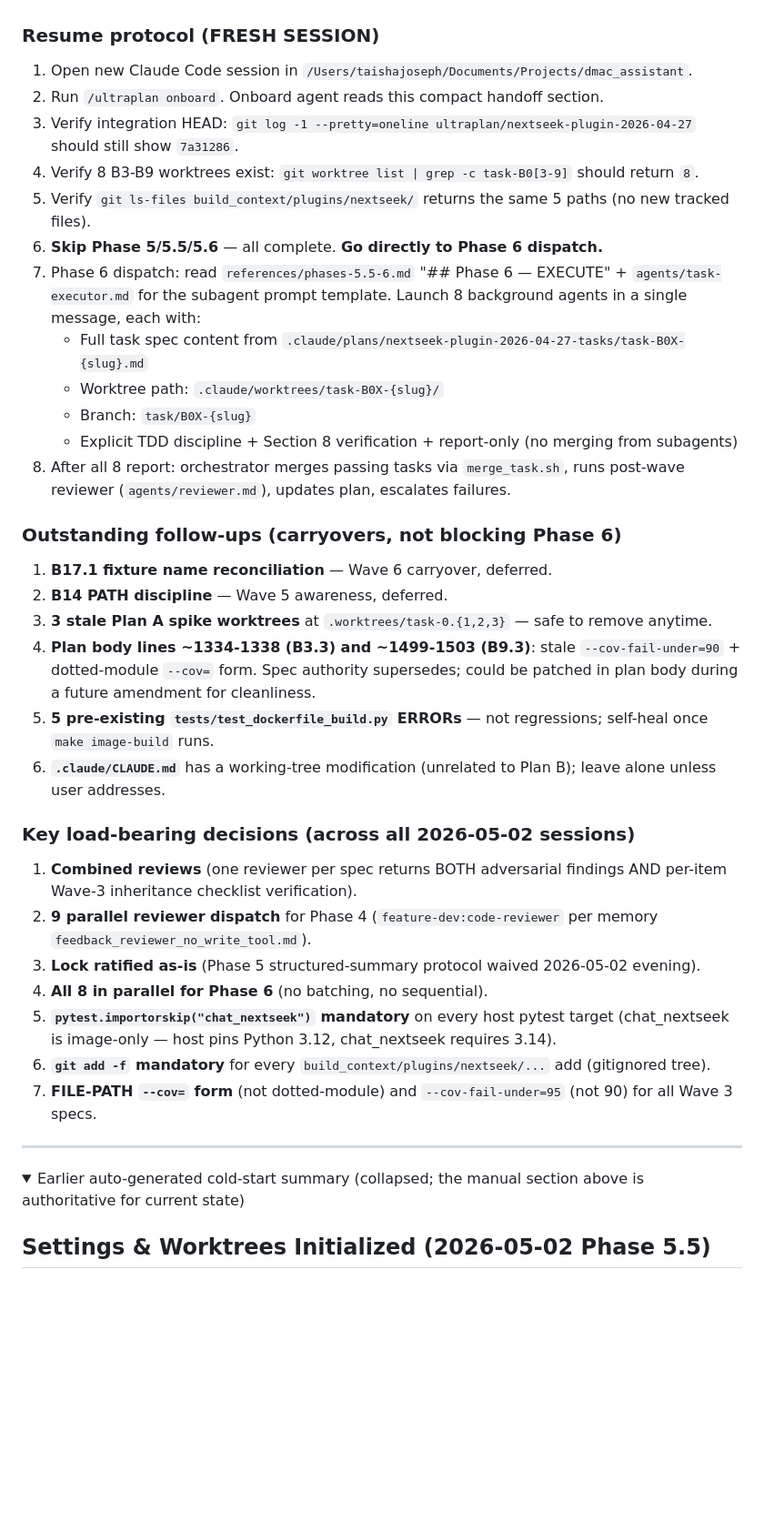
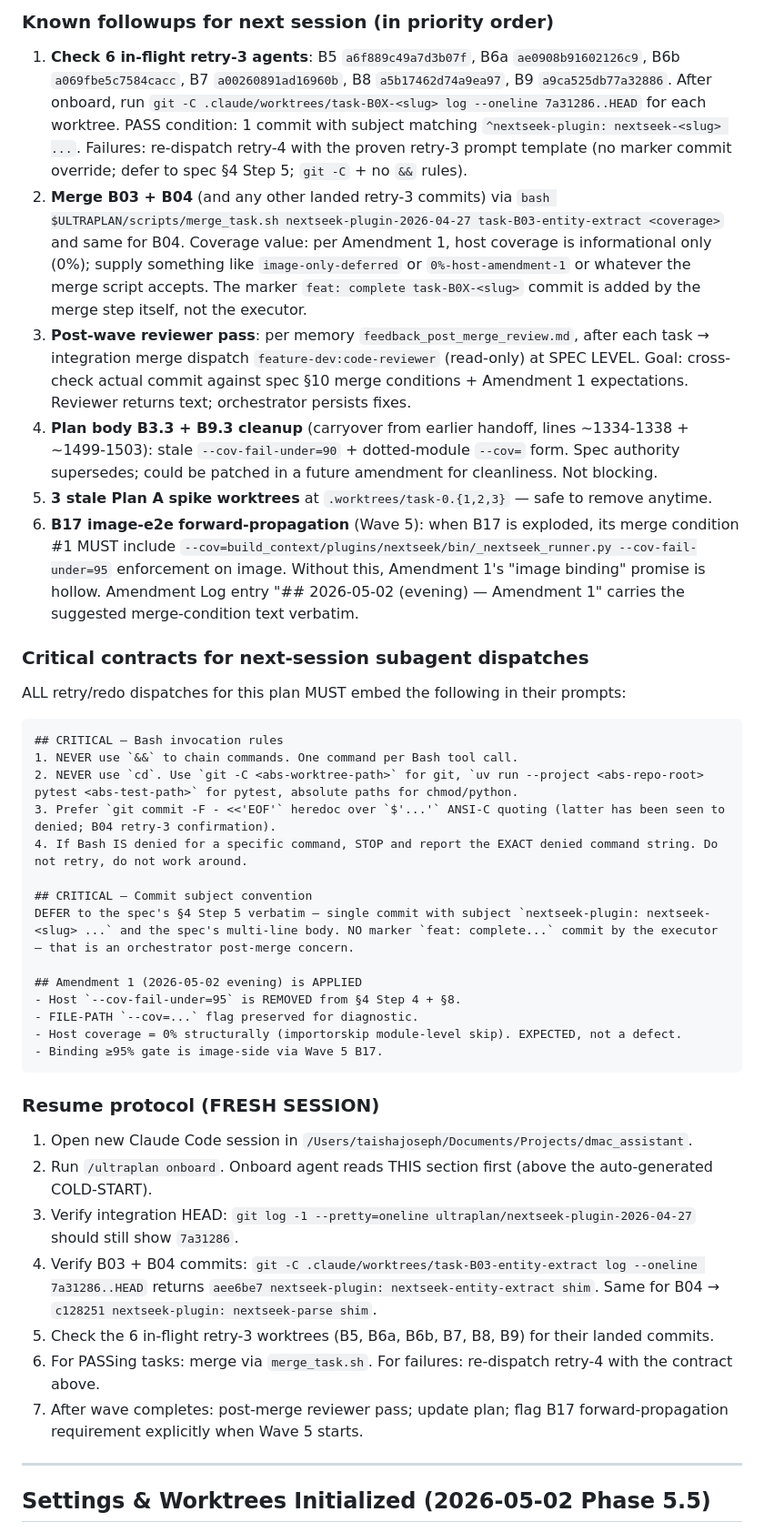
Before and after one commit to tavjo/dmac-assistant, a Markdown page: .claude/plans/nextseek-plugin-2026-04-27.md, the part around one of its changes. Shown at 91% size. Rendered like a GitHub page; folded sections open; blank space fills up the shorter version.

````diff
--- a/.claude/plans/nextseek-plugin-2026-04-27.md
+++ b/.claude/plans/nextseek-plugin-2026-04-27.md
@@ -283,42 +306,44 @@ Phase 5 lock ratified as-is (existing `## LOCKED 2026-05-02` markers stand on al
+### Known followups for next session (in priority order)
+
+1. **Check 6 in-flight retry-3 agents**: B5 `a6f889c49a7d3b07f`, B6a `ae0908b91602126c9`, B6b `a069fbe5c7584cacc`, B7 `a00260891ad16960b`, B8 `a5b17462d74a9ea97`, B9 `a9ca525db77a32886`. After onboard, run `git -C .claude/worktrees/task-B0X-<slug> log --oneline 7a31286..HEAD` for each worktree. PASS condition: 1 commit with subject matching `^nextseek-plugin: nextseek-<slug> ...`. Failures: re-dispatch retry-4 with the proven retry-3 prompt template (no marker commit override; defer to spec §4 Step 5; `git -C` + no `&&` rules).
+2. **Merge B03 + B04** (and any other landed retry-3 commits) via `bash $ULTRAPLAN/scripts/merge_task.sh nextseek-plugin-2026-04-27 task-B03-entity-extract <coverage>` and same for B04. Coverage value: per Amendment 1, host coverage is informational only (0%); supply something like `image-only-deferred` or `0%-host-amendment-1` or whatever the merge script accepts. The marker `feat: complete task-B0X-<slug>` commit is added by the merge step itself, not the executor.
+3. **Post-wave reviewer pass**: per memory `feedback_post_merge_review.md`, after each task → integration merge dispatch `feature-dev:code-reviewer` (read-only) at SPEC LEVEL. Goal: cross-check actual commit against spec §10 merge conditions + Amendment 1 expectations. Reviewer returns text; orchestrator persists fixes.
+4. **Plan body B3.3 + B9.3 cleanup** (carryover from earlier handoff, lines ~1334-1338 + ~1499-1503): stale `--cov-fail-under=90` + dotted-module `--cov=` form. Spec authority supersedes; could be patched in a future amendment for cleanliness. Not blocking.
+5. **3 stale Plan A spike worktrees** at `.worktrees/task-0.{1,2,3}` — safe to remove anytime.
+6. **B17 image-e2e forward-propagation** (Wave 5): when B17 is exploded, its merge condition #1 MUST include `--cov=build_context/plugins/nextseek/bin/_nextseek_runner.py --cov-fail-under=95` enforcement on image. Without this, Amendment 1's "image binding" promise is hollow. Amendment Log entry "## 2026-05-02 (evening) — Amendment 1" carries the suggested merge-condition text verbatim.
+
+### Critical contracts for next-session subagent dispatches
+
+ALL retry/redo dispatches for this plan MUST embed the following in their prompts:
+
+```
+## CRITICAL — Bash invocation rules
+1. NEVER use `&&` to chain commands. One command per Bash tool call.
+2. NEVER use `cd`. Use `git -C <abs-worktree-path>` for git, `uv run --project <abs-repo-root> pytest <abs-test-path>` for pytest, absolute paths for chmod/python.
+3. Prefer `git commit -F - <<'EOF'` heredoc over `$'...'` ANSI-C quoting (latter has been seen to denied; B04 retry-3 confirmation).
+4. If Bash IS denied for a specific command, STOP and report the EXACT denied command string. Do not retry, do not work around.
+
+## CRITICAL — Commit subject convention
+DEFER to the spec's §4 Step 5 verbatim — single commit with subject `nextseek-plugin: nextseek-<slug> ...` and the spec's multi-line body. NO marker `feat: complete...` commit by the executor — that is an orchestrator post-merge concern.
+
+## Amendment 1 (2026-05-02 evening) is APPLIED
+- Host `--cov-fail-under=95` is REMOVED from §4 Step 4 + §8.
+- FILE-PATH `--cov=...` flag preserved for diagnostic.
+- Host coverage = 0% structurally (importorskip module-level skip). EXPECTED, not a defect.
+- Binding ≥95% gate is image-side via Wave 5 B17.
+```
 
 ### Resume protocol (FRESH SESSION)
 
 1. Open new Claude Code session in `/Users/taishajoseph/Documents/Projects/dmac_assistant`.
-2. Run `/ultraplan onboard`. Onboard agent reads this compact handoff section.
+2. Run `/ultraplan onboard`. Onboard agent reads THIS section first (above the auto-generated COLD-START).
 3. Verify integration HEAD: `git log -1 --pretty=oneline ultraplan/nextseek-plugin-2026-04-27` should still show `7a31286`.
-4. Verify 8 B3-B9 worktrees exist: `git worktree list | grep -c task-B0[3-9]` should return `8`.
-5. Verify `git ls-files build_context/plugins/nextseek/` returns the same 5 paths (no new tracked files).
-6. **Skip Phase 5/5.5/5.6** — all complete. **Go directly to Phase 6 dispatch.**
-7. Phase 6 dispatch: read `references/phases-5.5-6.md` "## Phase 6 — EXECUTE" + `agents/task-executor.md` for the subagent prompt template. Launch 8 background agents in a single message, each with:
-   - Full task spec content from `.claude/plans/nextseek-plugin-2026-04-27-tasks/task-B0X-{slug}.md`
-   - Worktree path: `.claude/worktrees/task-B0X-{slug}/`
-   - Branch: `task/B0X-{slug}`
-   - Explicit TDD discipline + Section 8 verification + report-only (no merging from subagents)
-8. After all 8 report: orchestrator merges passing tasks via `merge_task.sh`, runs post-wave reviewer (`agents/reviewer.md`), updates plan, escalates failures.
-
-### Outstanding follow-ups (carryovers, not blocking Phase 6)
-
-1. **B17.1 fixture name reconciliation** — Wave 6 carryover, deferred.
-2. **B14 PATH discipline** — Wave 5 awareness, deferred.
-3. **3 stale Plan A spike worktrees** at `.worktrees/task-0.{1,2,3}` — safe to remove anytime.
-4. **Plan body lines ~1334-1338 (B3.3) and ~1499-1503 (B9.3)**: stale `--cov-fail-under=90` + dotted-module `--cov=` form. Spec authority supersedes; could be patched in plan body during a future amendment for cleanliness.
-5. **5 pre-existing `tests/test_dockerfile_build.py` ERRORs** — not regressions; self-heal once `make image-build` runs.
-6. **`.claude/CLAUDE.md`** has a working-tree modification (unrelated to Plan B); leave alone unless user addresses.
-
-### Key load-bearing decisions (across all 2026-05-02 sessions)
-
-1. **Combined reviews** (one reviewer per spec returns BOTH adversarial findings AND per-item Wave-3 inheritance checklist verification).
-2. **9 parallel reviewer dispatch** for Phase 4 (`feature-dev:code-reviewer` per memory `feedback_reviewer_no_write_tool.md`).
-3. **Lock ratified as-is** (Phase 5 structured-summary protocol waived 2026-05-02 evening).
-4. **All 8 in parallel for Phase 6** (no batching, no sequential).
-5. **`pytest.importorskip("chat_nextseek")` mandatory** on every host pytest target (chat_nextseek is image-only — host pins Python 3.12, chat_nextseek requires 3.14).
-6. **`git add -f` mandatory** for every `build_context/plugins/nextseek/...` add (gitignored tree).
-7. **FILE-PATH `--cov=` form** (not dotted-module) and `--cov-fail-under=95` (not 90) for all Wave 3 specs.
-
----
-
-<details>
-<summary>Earlier auto-generated cold-start summary (collapsed; the manual section above is authoritative for current state)</summary>
+4. Verify B03 + B04 commits: `git -C .claude/worktrees/task-B03-entity-extract log --oneline 7a31286..HEAD` returns `aee6be7 nextseek-plugin: nextseek-entity-extract shim`. Same for B04 → `c128251 nextseek-plugin: nextseek-parse shim`.
+5. Check the 6 in-flight retry-3 worktrees (B5, B6a, B6b, B7, B8, B9) for their landed commits.
+6. For PASSing tasks: merge via `merge_task.sh`. For failures: re-dispatch retry-4 with the contract above.
+7. After wave completes: post-merge reviewer pass; update plan; flag B17 forward-propagation requirement explicitly when Wave 5 starts.
+
+---
 
 ## Settings & Worktrees Initialized (2026-05-02 Phase 5.5)
 
````
Also changed, not shown: other parts of .claude/plans/nextseek-plugin-2026-04-27.md (+170 -147 lines), .claude/CLAUDE.md (+6 -0 lines).
